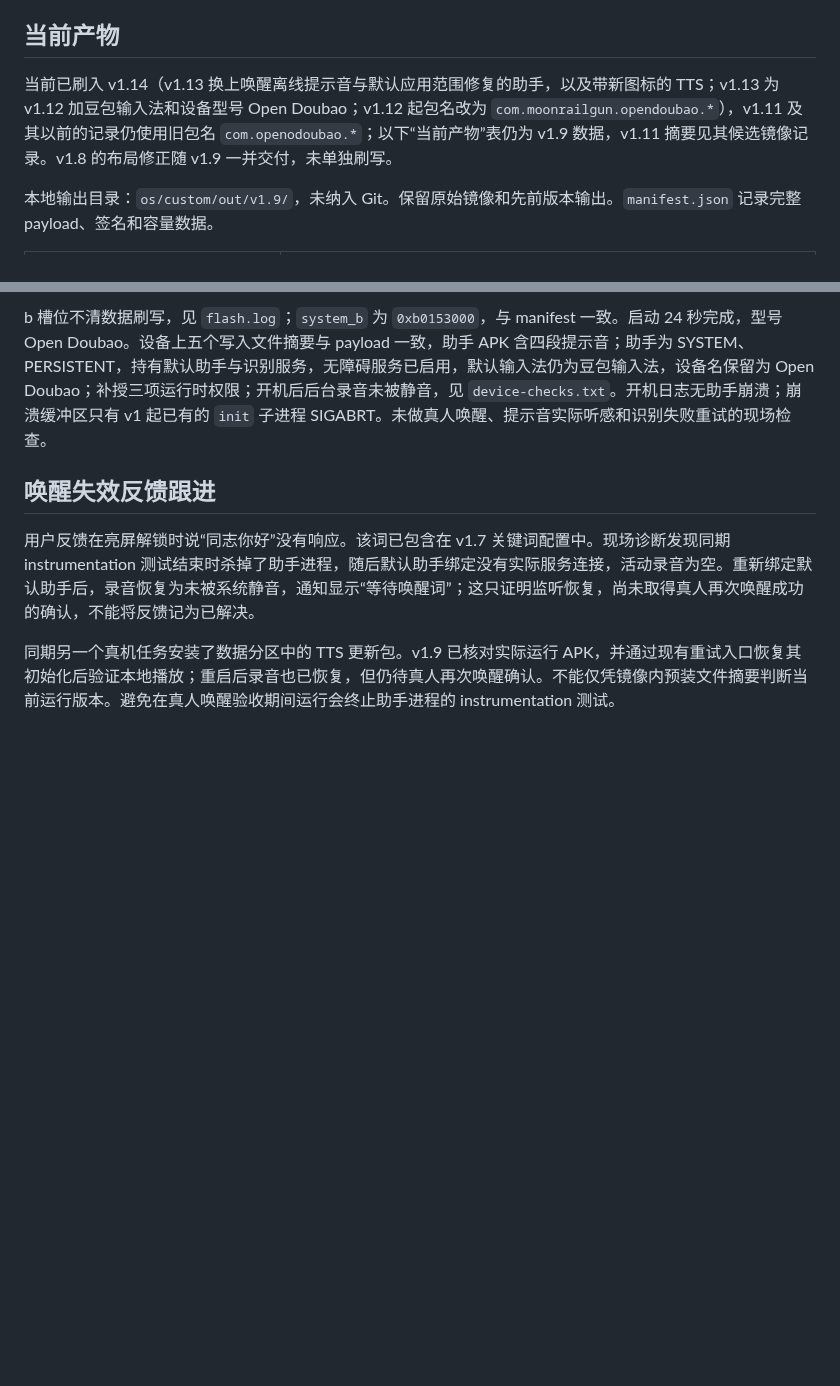
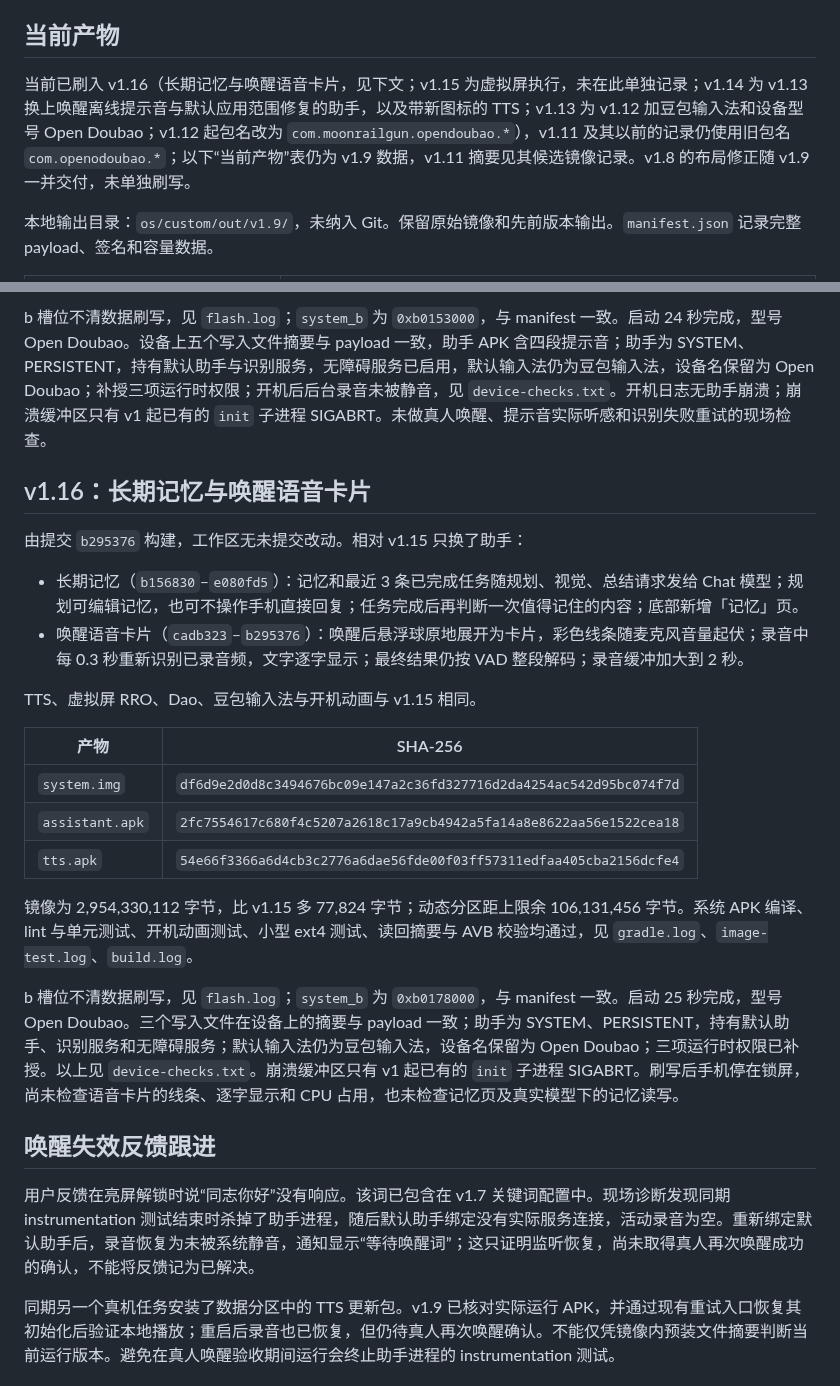
Before and after one commit to moonrailgun/open-doubao-phone, a Markdown page: os/custom/acceptance.md, 2 parts joined by grey strips. Drawn GitHub-style; blank space fills up the shorter version.

Commit message:
docs(os): record v1.16 image and flash

```diff
--- a/os/custom/acceptance.md
+++ b/os/custom/acceptance.md
@@ -4,7 +4,7 @@
 
 ## 当前产物
 
-当前已刷入 v1.14（v1.13 换上唤醒离线提示音与默认应用范围修复的助手，以及带新图标的 TTS；v1.13 为 v1.12 加豆包输入法和设备型号 Open Doubao；v1.12 起包名改为 `com.moonrailgun.opendoubao.*`），v1.11 及其以前的记录仍使用旧包名 `com.openodoubao.*`；以下“当前产物”表仍为 v1.9 数据，v1.11 摘要见其候选镜像记录。v1.8 的布局修正随 v1.9 一并交付，未单独刷写。
+当前已刷入 v1.16（长期记忆与唤醒语音卡片，见下文；v1.15 为虚拟屏执行，未在此单独记录；v1.14 为 v1.13 换上唤醒离线提示音与默认应用范围修复的助手，以及带新图标的 TTS；v1.13 为 v1.12 加豆包输入法和设备型号 Open Doubao；v1.12 起包名改为 `com.moonrailgun.opendoubao.*`），v1.11 及其以前的记录仍使用旧包名 `com.openodoubao.*`；以下“当前产物”表仍为 v1.9 数据，v1.11 摘要见其候选镜像记录。v1.8 的布局修正随 v1.9 一并交付，未单独刷写。
 
 本地输出目录：`os/custom/out/v1.9/`，未纳入 Git。保留原始镜像和先前版本输出。`manifest.json` 记录完整 payload、签名和容量数据。
 
@@ -195,6 +195,24 @@ b 槽位不清数据刷写，见 `flash.log`；`system_b` 为 `0xb00dd000`，与
 
 b 槽位不清数据刷写，见 `flash.log`；`system_b` 为 `0xb0153000`，与 manifest 一致。启动 24 秒完成，型号 Open Doubao。设备上五个写入文件摘要与 payload 一致，助手 APK 含四段提示音；助手为 SYSTEM、PERSISTENT，持有默认助手与识别服务，无障碍服务已启用，默认输入法仍为豆包输入法，设备名保留为 Open Doubao；补授三项运行时权限；开机后后台录音未被静音，见 `device-checks.txt`。开机日志无助手崩溃；崩溃缓冲区只有 v1 起已有的 `init` 子进程 SIGABRT。未做真人唤醒、提示音实际听感和识别失败重试的现场检查。
 
+## v1.16：长期记忆与唤醒语音卡片
+
+由提交 `b295376` 构建，工作区无未提交改动。相对 v1.15 只换了助手：
+- 长期记忆（`b156830`–`e080fd5`）：记忆和最近 3 条已完成任务随规划、视觉、总结请求发给 Chat 模型；规划可编辑记忆，也可不操作手机直接回复；任务完成后再判断一次值得记住的内容；底部新增「记忆」页。
+- 唤醒语音卡片（`cadb323`–`b295376`）：唤醒后悬浮球原地展开为卡片，彩色线条随麦克风音量起伏；录音中每 0.3 秒重新识别已录音频，文字逐字显示；最终结果仍按 VAD 整段解码；录音缓冲加大到 2 秒。
+
+TTS、虚拟屏 RRO、Dao、豆包输入法与开机动画与 v1.15 相同。
+
+| 产物 | SHA-256 |
+|---|---|
+| `system.img` | `df6d9e2d0d8c3494676bc09e147a2c36fd327716d2da4254ac542d95bc074f7d` |
+| `assistant.apk` | `2fc7554617c680f4c5207a2618c17a9cb4942a5fa14a8e8622aa56e1522cea18` |
+| `tts.apk` | `54e66f3366a6d4cb3c2776a6dae56fde00f03ff57311edfaa405cba2156dcfe4` |
+
+镜像为 2,954,330,112 字节，比 v1.15 多 77,824 字节；动态分区距上限余 106,131,456 字节。系统 APK 编译、lint 与单元测试、开机动画测试、小型 ext4 测试、读回摘要与 AVB 校验均通过，见 `gradle.log`、`image-test.log`、`build.log`。
+
+b 槽位不清数据刷写，见 `flash.log`；`system_b` 为 `0xb0178000`，与 manifest 一致。启动 25 秒完成，型号 Open Doubao。三个写入文件在设备上的摘要与 payload 一致；助手为 SYSTEM、PERSISTENT，持有默认助手、识别服务和无障碍服务；默认输入法仍为豆包输入法，设备名保留为 Open Doubao；三项运行时权限已补授。以上见 `device-checks.txt`。崩溃缓冲区只有 v1 起已有的 `init` 子进程 SIGABRT。刷写后手机停在锁屏，尚未检查语音卡片的线条、逐字显示和 CPU 占用，也未检查记忆页及真实模型下的记忆读写。
+
 ## 唤醒失效反馈跟进
 
 用户反馈在亮屏解锁时说“同志你好”没有响应。该词已包含在 v1.7 关键词配置中。现场诊断发现同期 instrumentation 测试结束时杀掉了助手进程，随后默认助手绑定没有实际服务连接，活动录音为空。重新绑定默认助手后，录音恢复为未被系统静音，通知显示“等待唤醒词”；这只证明监听恢复，尚未取得真人再次唤醒成功的确认，不能将反馈记为已解决。
```
